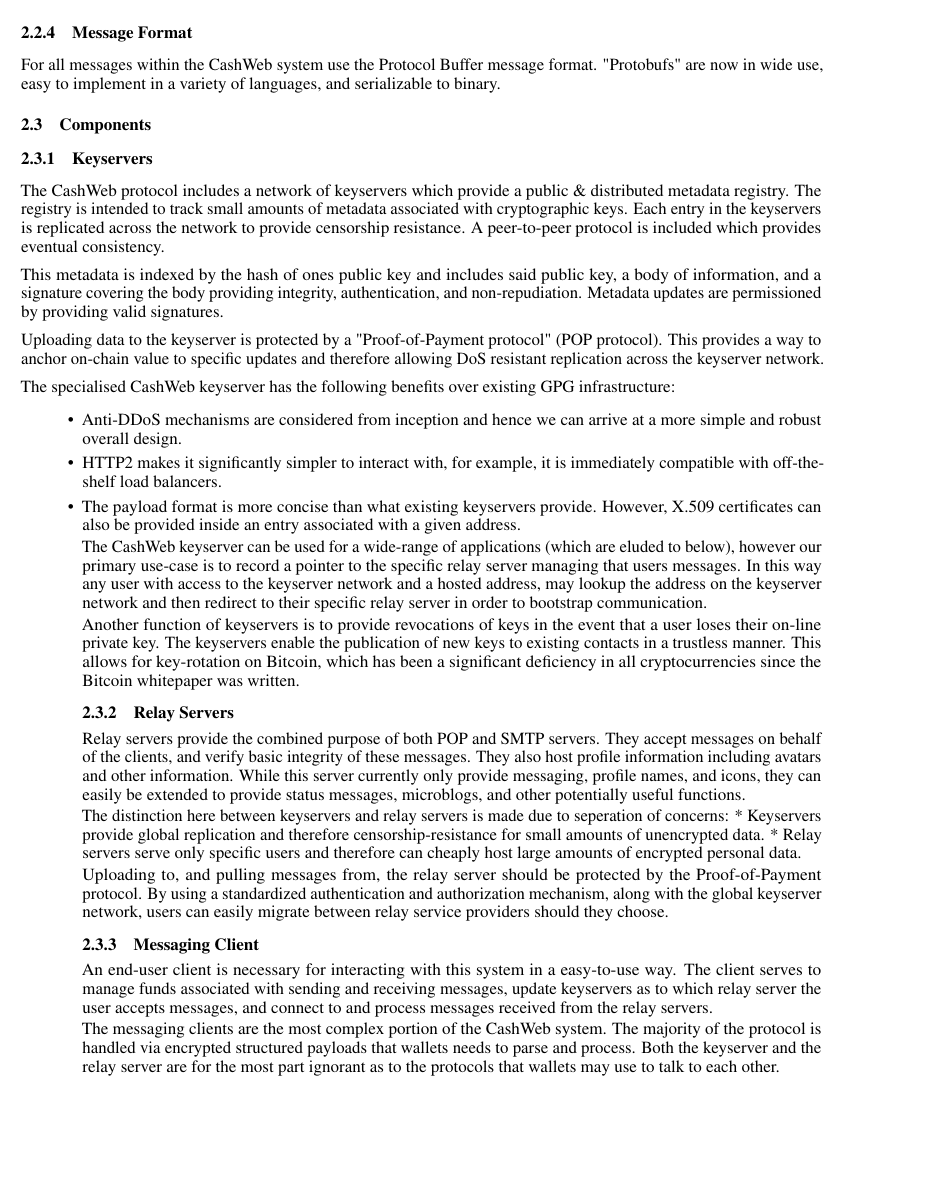
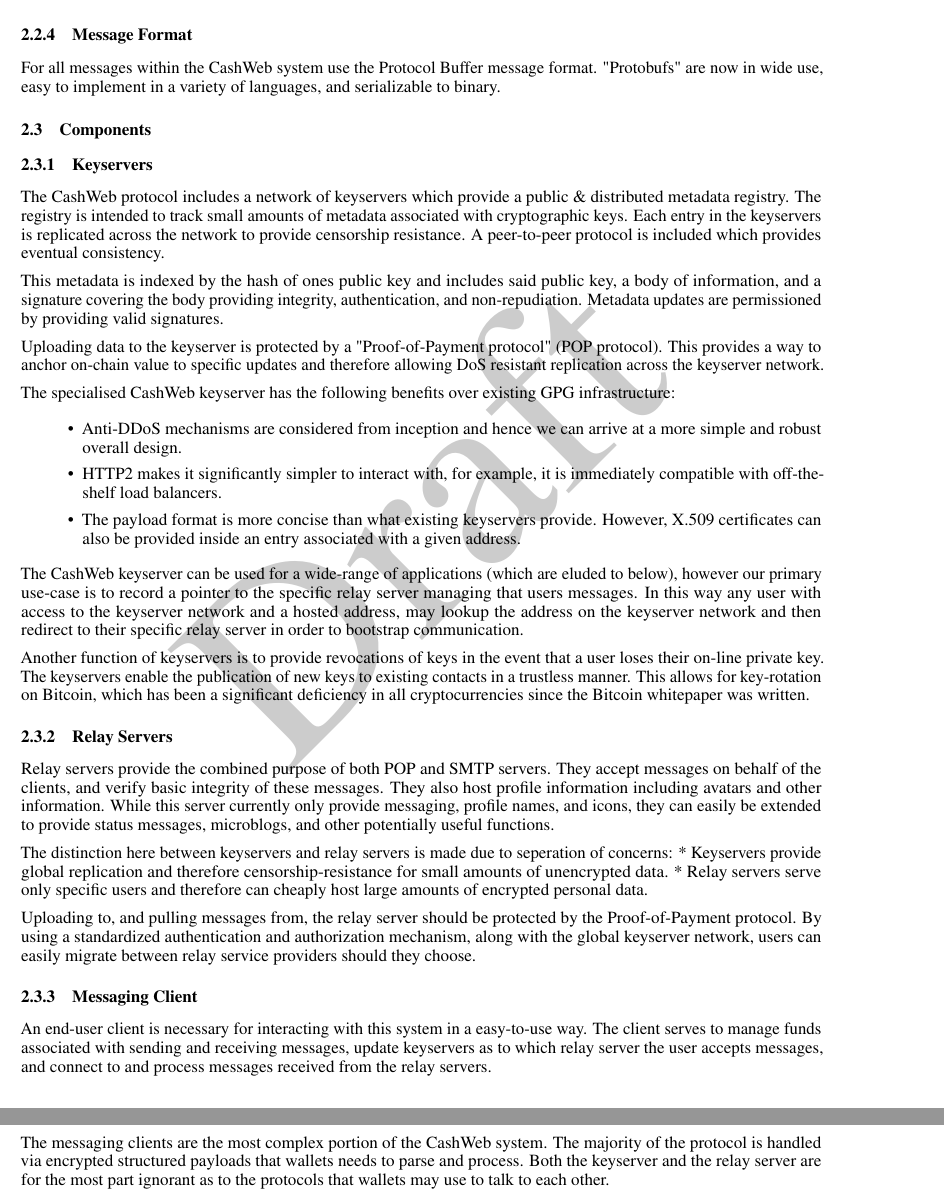
Before and after one commit to yzfun/specifications, a LaTeX paper (cashweb/whitepaper.tex): part of page 4 of 6 before the commit and two parts of pages 4 and 5 of 6 after it, the two joined at a grey line, cut so that both start at the same text, the shorter picture padded with empty space. Compiled offline with pdfLaTeX.

Commit message:
Fix itemize

```diff
--- a/cashweb/whitepaper.tex
+++ b/cashweb/whitepaper.tex
@@ -24,6 +24,9 @@
 \setlength{\instwidth}{2.5cm}
 \setlength{\envinstdist}{3cm}
 \setlength{\actionwidth}{3.5cm}
+
+\usepackage{draftwatermark}
+\SetWatermarkText{Draft}
 
 \title{CashWeb}
 
@@ -153,11 +156,11 @@
 Uploading data to the keyserver is protected by a "Proof-of-Payment protocol" (POP protocol). This provides a way to anchor on-chain value to specific updates and therefore allowing DoS resistant replication across the keyserver network.
 
 The specialised CashWeb keyserver has the following benefits over existing GPG infrastructure:
-\itemize{
+\begin{itemize}
   \item Anti-DDoS mechanisms are considered from inception and hence we can arrive at a more simple and robust overall design.
   \item HTTP2 makes it significantly simpler to interact with, for example, it is immediately compatible with off-the-shelf load balancers.
   \item The payload format is more concise than what existing keyservers provide. However, X.509 certificates can also be provided inside an entry associated with a given address.
-}
+\end{itemize}
 
 The CashWeb keyserver can be used for a wide-range of applications (which are eluded to below), however our primary use-case is to record a pointer to the specific relay server managing that users messages. In this way any user with access to the keyserver network and a hosted address, may lookup the address on the keyserver network and then redirect to their specific relay server in order to bootstrap communication.
 
```
Also changed, not shown: cashweb/whitepaper.pdf.
